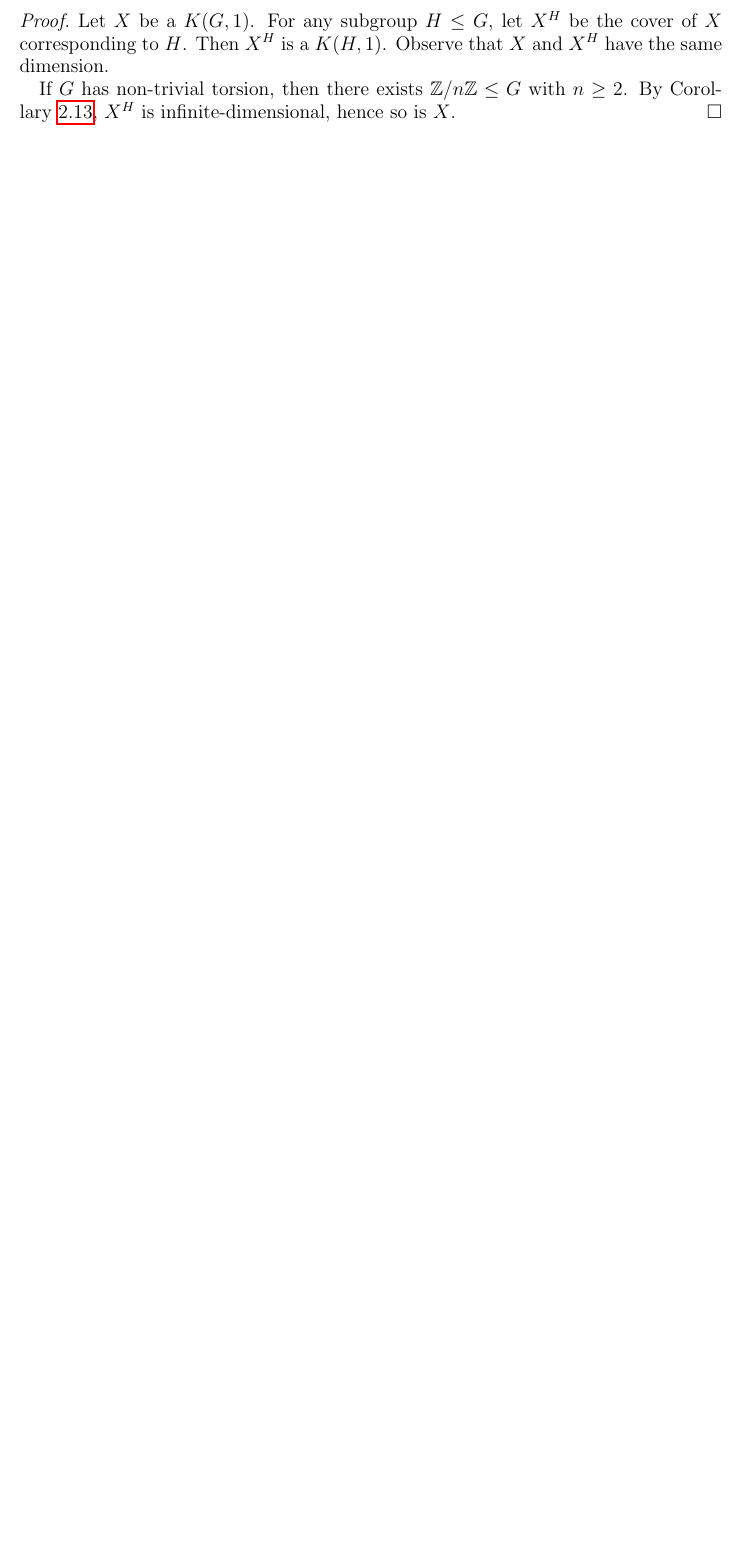
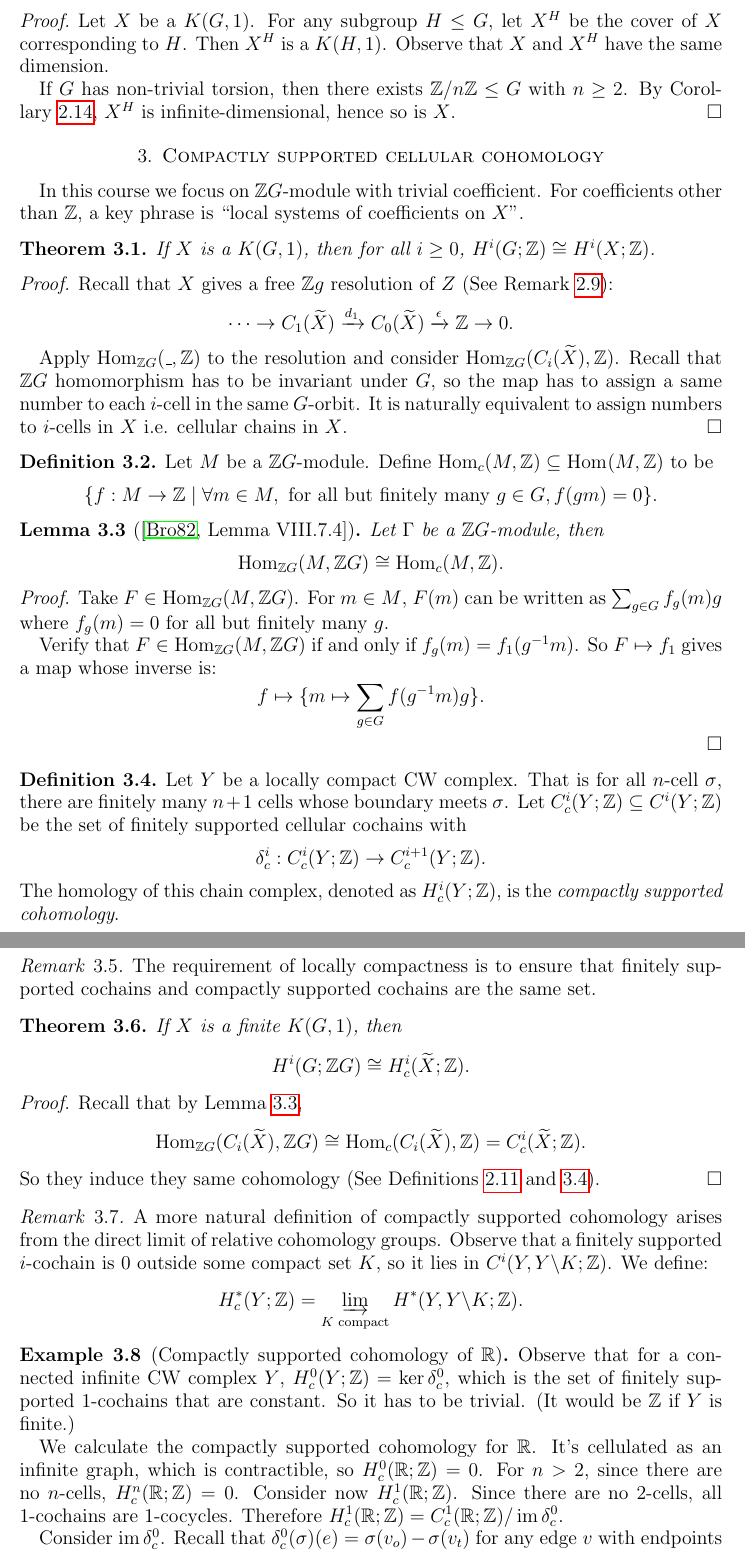
Before and after one commit to PingWan-Math/Note-2026S-569, a LaTeX paper (main.tex, which reads Sections/W1D3.tex): part of page 6 of 6 before the commit and two parts of pages 6 and 7 of 8 after it, the two joined at a grey line, cut so that both start at the same text, the shorter picture padded with empty space. Compiled offline with pdfLaTeX.

Commit message:
Update Lecture 3

```diff
--- /dev/null
+++ b/Sections/W1D3.tex
@@ -0,0 +1,83 @@
+% !TeX root = ../main.tex
+\section{Compactly supported cellular cohomology}
+\label{sec:W1D3}
+
+In this course we focus on \(\Z G\)-module with trivial coefficient. For coefficients other than \(\Z\), a key phrase is ``local systems of coefficients on \(X\)''.
+
+\begin{theorem}
+    \label{thm:group-cohomology-cong-cellular-cohomology}
+    If \(X\) is a \(K(G,1)\), then for all \(i\geq 0\), \(H^i(G;\Z) \cong H^i(X;\Z)\).
+\end{theorem}
+\begin{proof}
+    Recall that \(X\) gives a free \(\Z g\) resolution of \(Z\) (See \cref{rmk:free-resolution-arises-naturally}):
+    \[
+        \cdots \to C_1(\tilde X) \xrightarrow{d_1} C_0(\tilde X) \xrightarrow{\epsilon} \Z \to 0.
+    \]
+
+    Apply \(\Hom{\_}{\Z }{\Z G}\) to the resolution and consider \(\Hom{C_i(\tilde X  )}{\Z }{\Z G}\). Recall that \(\Z G\) homomorphism has to be invariant under \(G\), so the map has to assign a same number to each \(i\)-cell in the same \(G\)-orbit. It is naturally equivalent to assign numbers to \(i\)-cells in \(X\) i.e. cellular chains in \(X\).
+\end{proof}
+
+\begin{definition}
+    \label{def:compact-homomorphism}
+    Let \(M\) be a \(\Z G\)-module.     Define \(\Hom{M}{\Z }{c} \subseteq \Hom{M }{\Z }{} \) to be
+    \[
+        \{ f:M\to \Z \mid \forall m \in M, \text{ for all but finitely many } g\in G, f(gm)=0 \}.
+    \]
+\end{definition}
+
+\begin{lemma}[{\cite[Lemma VIII.7.4]{brown_cohomology_1982}}]
+    \label{lem:compact-homomorphism-cong-ZG-homomorphism}
+    Let \(\G\) be a \(\Z G\)-module, then
+    \[
+        \Hom{M }{\Z G }{\Z G} \cong \Hom{M }{\Z }{c}.
+    \]
+\end{lemma}
+\begin{proof}
+    Take \(F \in \Hom{M }{\Z G }{\Z G}\). For \(m\in M\), \(F(m)\) can be written as \(\sum_{g\in G} f_g(m) g\) where \(f_g(m)=0\) for all but finitely many \(g\).
+
+    Verify that   \(F \in \Hom{M }{\Z G }{\Z G}\) if and only if \(f_g(m) = f_1(g^{-1}m)\). So \(F\mapsto f_1\) gives a map whose inverse is:
+    \[ f\mapsto \{ m\mapsto \sum_{g\in G} f(g^{-1}m) g\}. \]
+\end{proof}
+
+
+\begin{definition}
+    \label{def:compactly-supported-cellular-cohomology}
+    Let \(Y\) be a locally compact CW complex. That is for all \(n\)-cell \(\sigma\), there are finitely many \(n+1\) cells whose boundary meets \(\sigma\).
+    Let \(C_c^i(Y;\Z) \subseteq C^i(Y;\Z)\) be the set of finitely supported cellular cochains with
+    \[
+        \d^i_c : C_c^i(Y;\Z) \to C_c^{i+1}(Y;\Z) .
+    \]
+    The homology of this chain complex, denoted as  \(H^i_c(Y;\Z)\), is the \emph{compactly supported cohomology}.
+\end{definition}
+
+\begin{remark}
+    The requirement of locally compactness is to ensure that finitely supported cochains and compactly supported cochains are the same set.
+\end{remark}
+
+\begin{theorem}
+    \label{thm:finite-KG1-compact-cohomology}
+    If \(X\) is a finite \(K(G,1)\), then \[ H^i(G;\Z G) \cong H_c^i(\tilde X;\Z) .\]
+\end{theorem}
+\begin{proof}
+    Recall that by \cref{lem:compact-homomorphism-cong-ZG-homomorphism},
+    \begin{align*}
+          \Hom{ C_i(\tilde X) }{\Z G }{\Z G}
+         \cong \Hom{C_i(\tilde X) }{\Z }{c}
+         = C_c^i(\tilde X;\Z).
+    \end{align*}
+    So they induce they same cohomology (See \cref{def:cohomology-of-group,def:compactly-supported-cellular-cohomology}).
+\end{proof}
+
+\begin{remark}
+    \label{rmk:compact-support-cohomology-as-direct-limit}
+    A more natural definition of compactly supported cohomology arises from the direct limit of relative cohomology groups. Observe that a finitely supported \(i\)-cochain is \(0\) outside some compact set \(K\), so it lies in \(C^i(Y,Y\backslash K;\Z)\). We define:
+    \[ H_c^*(Y;\Z) = \varinjlim_{K \text{ compact}} H^*(Y,Y\backslash K;\Z) .\]
+\end{remark}
+
+\begin{example}[Compactly supported cohomology of \(\R\)]
+    \label{ex:compact-supported-cohomology-R}
+    Observe that for a connected infinite CW complex \(Y\), \(H_c^0(Y;\Z )= \ker \d^0_c\), which is the set of finitely supported \(1\)-cochains that are constant. So it has to be trivial. (It would be \(\Z\) if \(Y\) is finite.)
+
+    We calculate the compactly supported cohomology for \(\R\). It's cellulated as an infinite graph, which is contractible, so \(H^0_c(\R;\Z)=0\).  For \(n >2\), since there are no \(n\)-cells, \(H^n_c(\R;\Z)=0\). Consider now \(H^1_c(\R;\Z)\). Since there are no \(2\)-cells, all \(1\)-cochains are \(1\)-cocycles. Therefore \(H^1_c(\R;\Z)=C_c^1(\R;\Z)/\im \d^0_c\).
+
+    Consider \(\im \d^0_c\). Recall that \(\d^0_c(\sigma)(e)=\sigma(v_o)-\sigma(v_t)\) for any edge \(v\) with endpoints \(v_o, v_t\).  Observe that each vertex serves as the starting endpoint of one edge and the terminal endpoint of another edge. So \(sum_{e}\d^0_c(\sigma)e = 0\), i.e. \(\im \d^0_c = 0\). It follows that \(H^1_c(\R;\Z) \cong C^1_c(\R;\Z)\).
```
Also changed, not shown: Sections/W1D1.tex (+1 -1 lines), Sections/W1D2.tex (+16 -11 lines), main.tex (+1 -0 lines), main.pdf, Sections/W1D3.tex (45 more changed lines).
